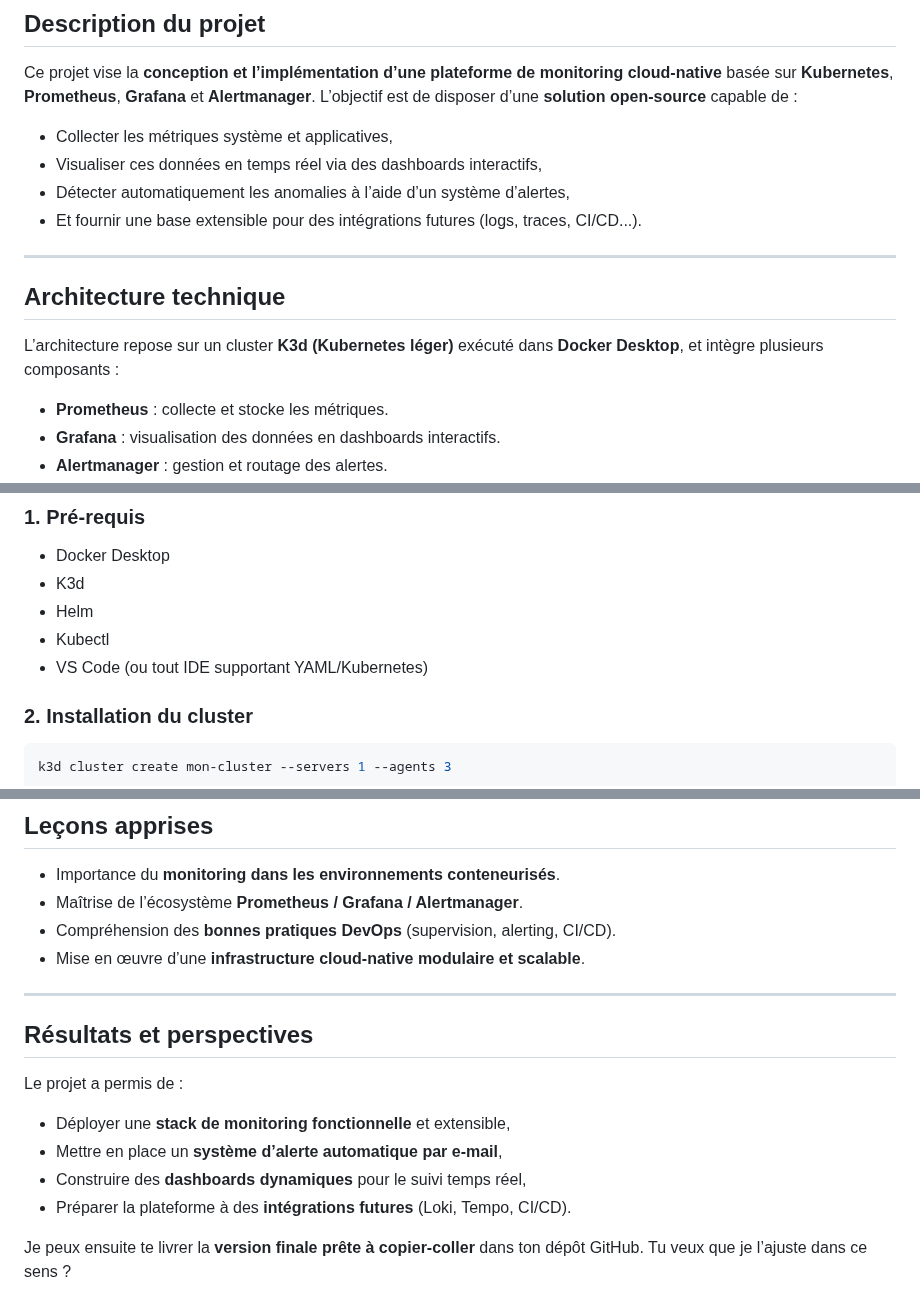
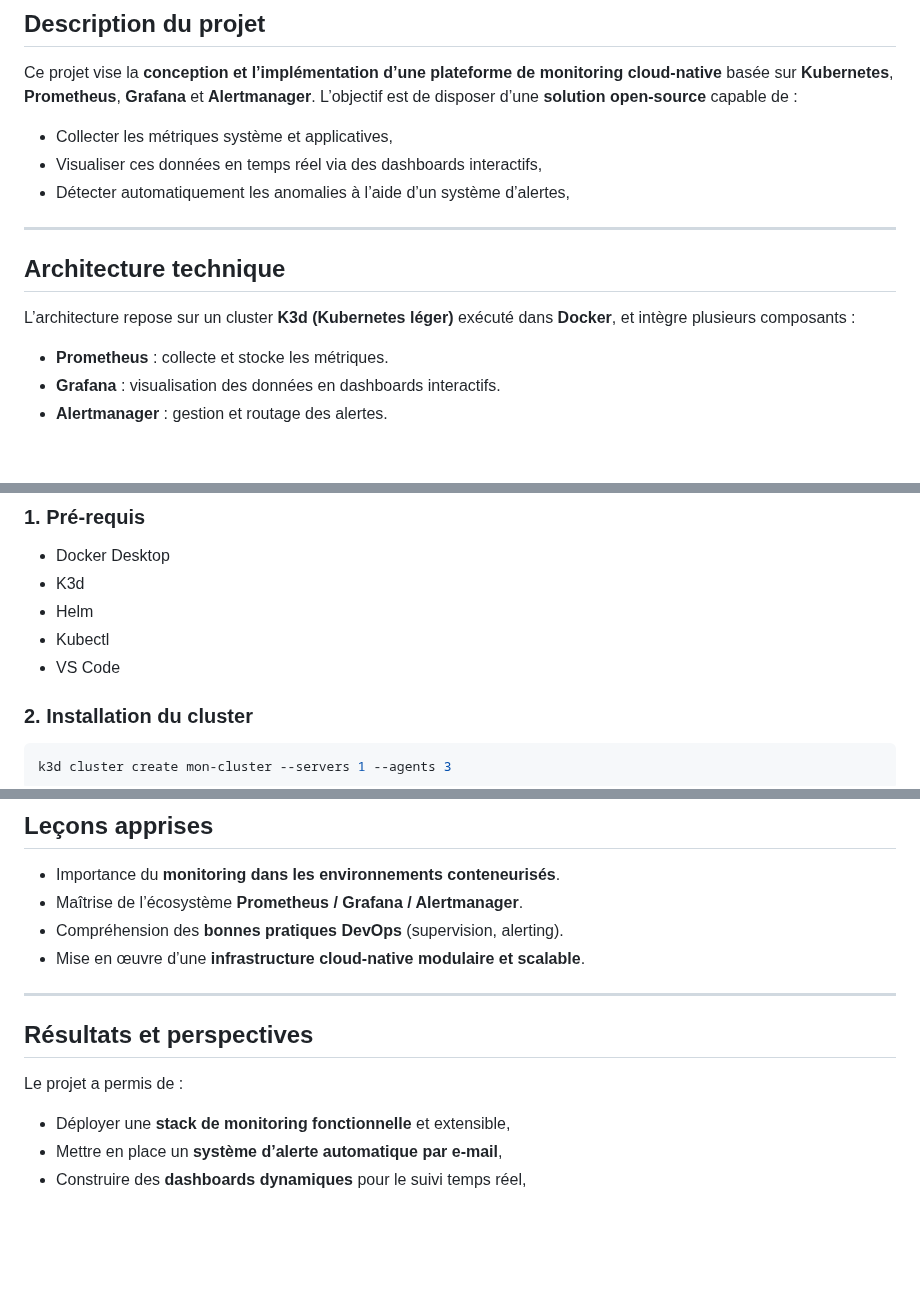
Before and after one commit to safae23/Plateforme-de-monitoring-cloud-native, a Markdown page: README.md, 3 parts joined by grey strips. GitHub-like rendering; blank space fills up the shorter version.

Commit message:
Revise README for architecture and installation updates
Updated README to reflect changes in architecture and installation instructions.

```diff
--- a/README.md
+++ b/README.md
@@ -7,13 +7,11 @@ L’objectif est de disposer d’une **solution open-source** capable de :
 * Collecter les métriques système et applicatives,
 * Visualiser ces données en temps réel via des dashboards interactifs,
 * Détecter automatiquement les anomalies à l’aide d’un système d’alertes,
-* Et fournir une base extensible pour des intégrations futures (logs, traces, CI/CD...).
-
 ---
 
 ## Architecture technique
 
-L’architecture repose sur un cluster **K3d (Kubernetes léger)** exécuté dans **Docker Desktop**, et intègre plusieurs composants :
+L’architecture repose sur un cluster **K3d (Kubernetes léger)** exécuté dans **Docker**, et intègre plusieurs composants :
 
 * **Prometheus** : collecte et stocke les métriques.
 * **Grafana** : visualisation des données en dashboards interactifs.
@@ -33,7 +31,7 @@ L’architecture repose sur un cluster **K3d (Kubernetes léger)** exécuté dan
 * K3d
 * Helm
 * Kubectl
-* VS Code (ou tout IDE supportant YAML/Kubernetes)
+* VS Code
 
 ### 2. Installation du cluster
 
@@ -104,7 +102,7 @@ Une **mini application microservices** a été développée pour tester la plate
 
 * Importance du **monitoring dans les environnements conteneurisés**.
 * Maîtrise de l’écosystème **Prometheus / Grafana / Alertmanager**.
-* Compréhension des **bonnes pratiques DevOps** (supervision, alerting, CI/CD).
+* Compréhension des **bonnes pratiques DevOps** (supervision, alerting).
 * Mise en œuvre d’une **infrastructure cloud-native modulaire et scalable**.
 
 ---
@@ -115,7 +113,3 @@ Le projet a permis de :
 * Déployer une **stack de monitoring fonctionnelle** et extensible,
 * Mettre en place un **système d’alerte automatique par e-mail**,
 * Construire des **dashboards dynamiques** pour le suivi temps réel,
-* Préparer la plateforme à des **intégrations futures** (Loki, Tempo, CI/CD).
-
-Je peux ensuite te livrer la **version finale prête à copier-coller** dans ton dépôt GitHub.
-Tu veux que je l’ajuste dans ce sens ?
```
